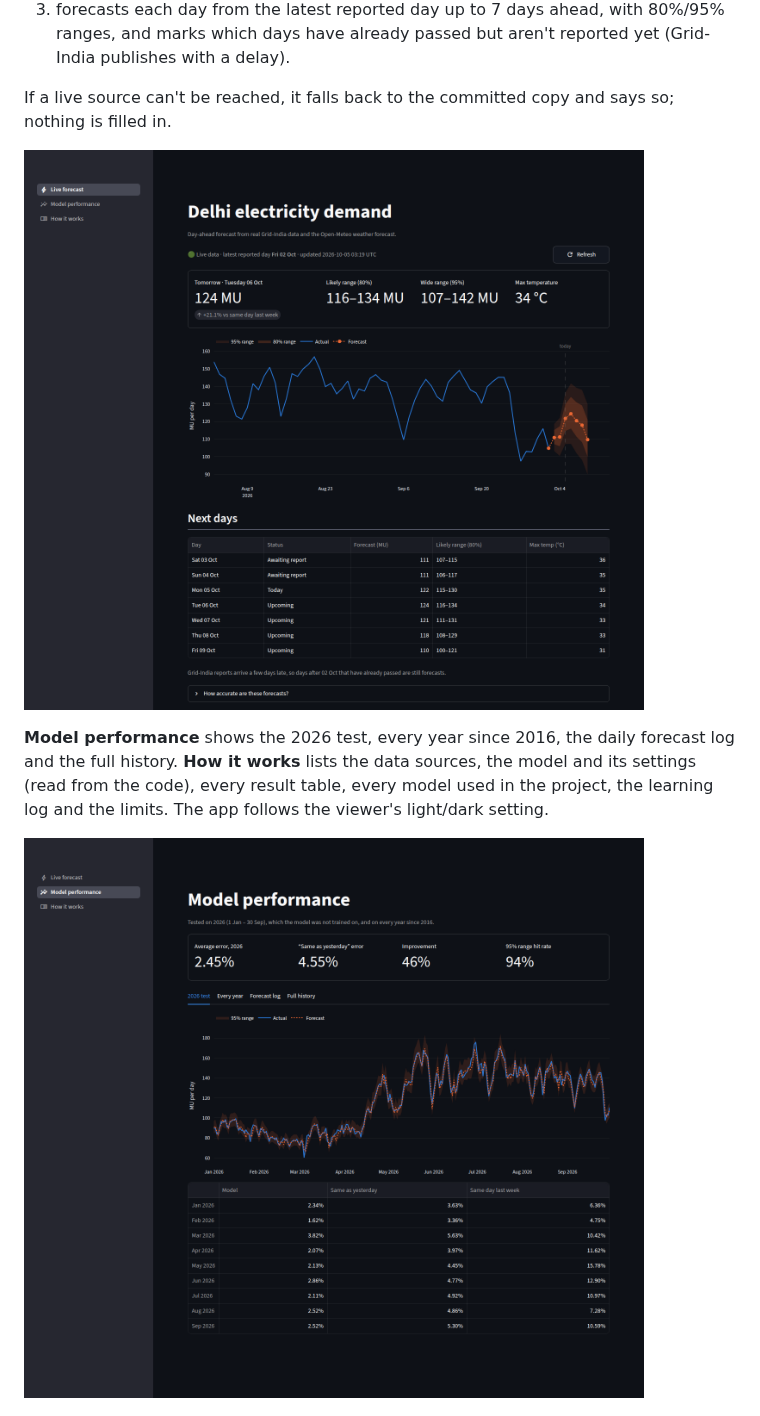
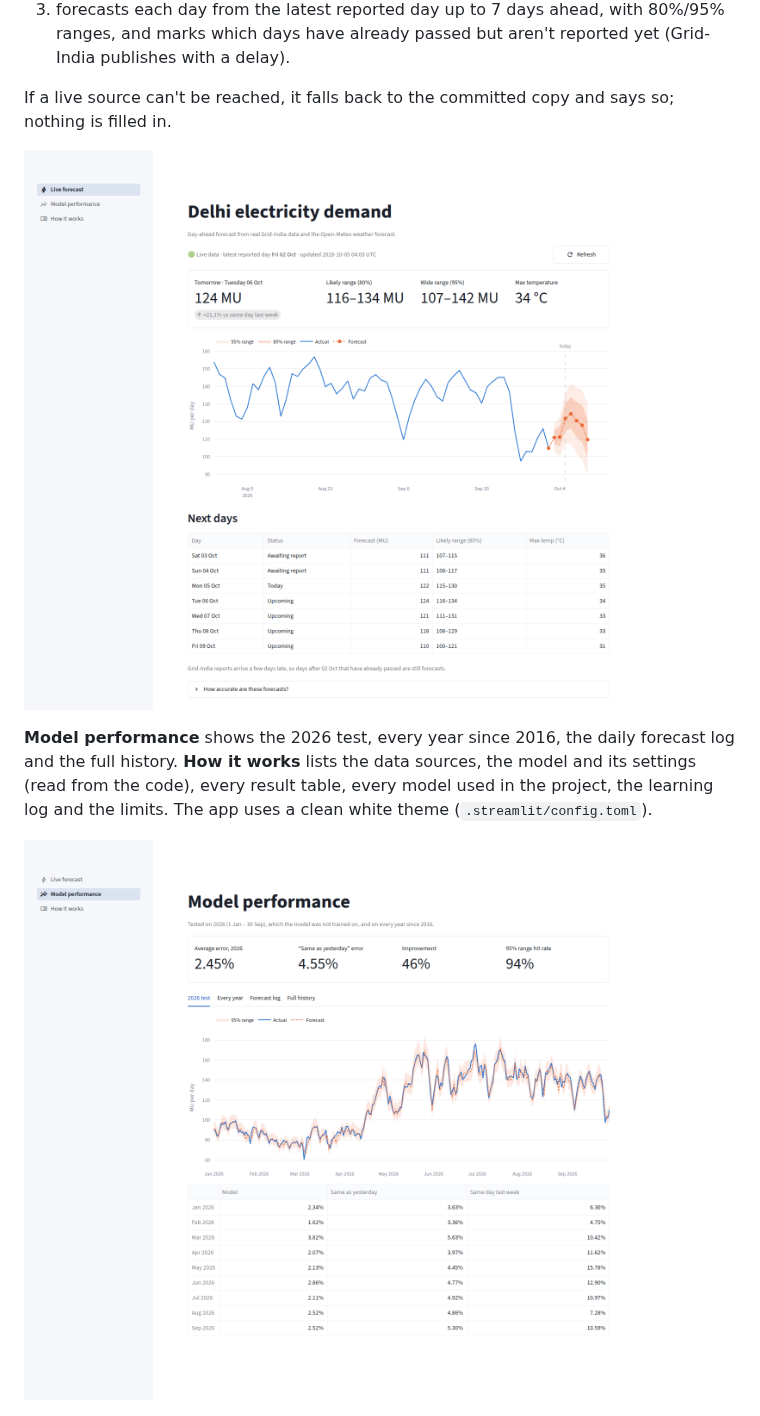
Before and after one commit to anshajshukla/Load-Forecasting, a Markdown page: README.md, the part around the change. Drawn GitHub-style; pictures changed too: docs/live_dashboard.png, docs/model_performance.png.

```diff
--- a/README.md
+++ b/README.md
@@ -31,7 +31,7 @@ If a live source can't be reached, it falls back to the committed copy and says
 
 **Model performance** shows the 2026 test, every year since 2016, the daily forecast log and the full history.
 **How it works** lists the data sources, the model and its settings (read from the code), every result table,
-every model used in the project, the learning log and the limits. The app follows the viewer's light/dark setting.
+every model used in the project, the learning log and the limits. The app uses a clean white theme (`.streamlit/config.toml`).
 
 ![Model performance page](docs/model_performance.png)
 
```
Also changed, not shown: 2 other files.
